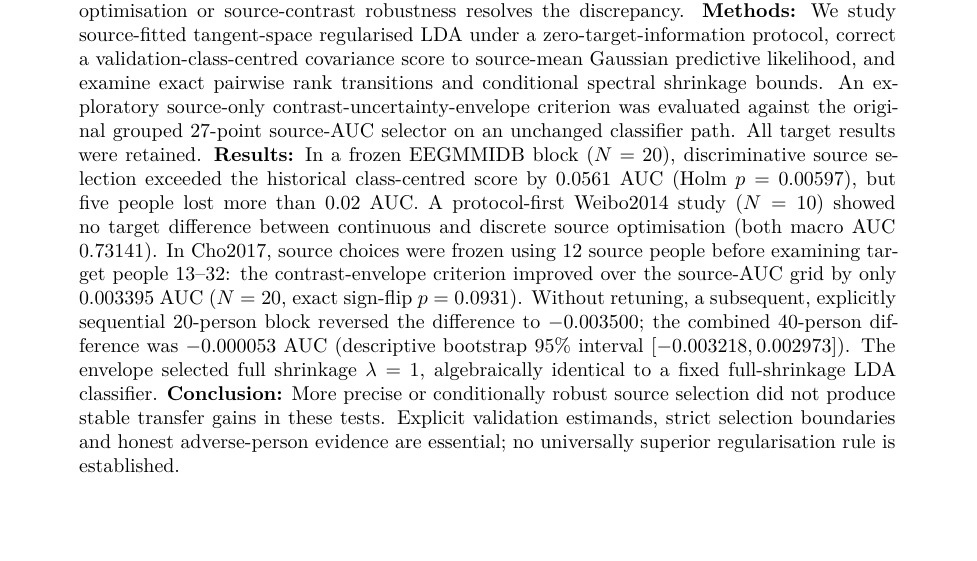
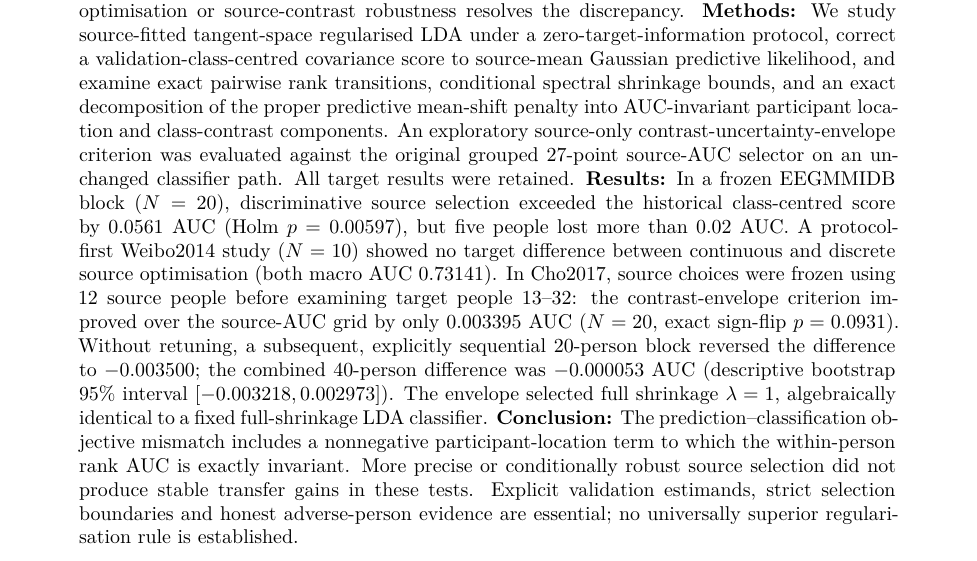
Before and after one commit to lindicaphxag-tech/kaggle, a LaTeX paper (research/defaultreg_bspc_v13/main_bspc_v31_EVIDENCE_GATED_CANDIDATE.tex, which reads research/defaultreg_bspc_v13/00_abstract_v31_CHO40_negative.tex): part of page 1 of 17, cut so that both start at the same text, the shorter picture padded with empty space. Compiled offline with pdfLaTeX.

Commit message:
paper(defaultreg): emphasize exact AUC-invariant source likelihood component without asserting method improvement

```diff
--- a/research/defaultreg_bspc_v13/00_abstract_v31_CHO40_negative.tex
+++ b/research/defaultreg_bspc_v13/00_abstract_v31_CHO40_negative.tex
@@ -9,8 +9,10 @@ optimisation or source-contrast robustness resolves the discrepancy.
 We study source-fitted tangent-space regularised LDA under a
 zero-target-information protocol, correct a validation-class-centred
 covariance score to source-mean Gaussian predictive likelihood,
-and examine exact pairwise rank transitions and conditional
-spectral shrinkage bounds. An exploratory source-only
+and examine exact pairwise rank transitions, conditional
+spectral shrinkage bounds, and an exact decomposition of the
+proper predictive mean-shift penalty into AUC-invariant
+participant location and class-contrast components. An exploratory source-only
 contrast-uncertainty-envelope criterion was evaluated against
 the original grouped 27-point source-AUC selector on an
 unchanged classifier path. All target results were retained.
@@ -33,8 +35,11 @@ $[-0.003218,0.002973]$). The envelope selected
 full shrinkage $\lambda=1$, algebraically identical to a fixed
 full-shrinkage LDA classifier.
 \textbf{Conclusion:}
-More precise or conditionally robust source selection did not
-produce stable transfer gains in these tests. Explicit
+The prediction--classification objective mismatch includes
+a nonnegative participant-location term to which the
+within-person rank AUC is exactly invariant. More precise or
+conditionally robust source selection did not produce stable
+transfer gains in these tests. Explicit
 validation estimands, strict selection boundaries and
 honest adverse-person evidence are essential; no universally
 superior regularisation rule is established.
```
